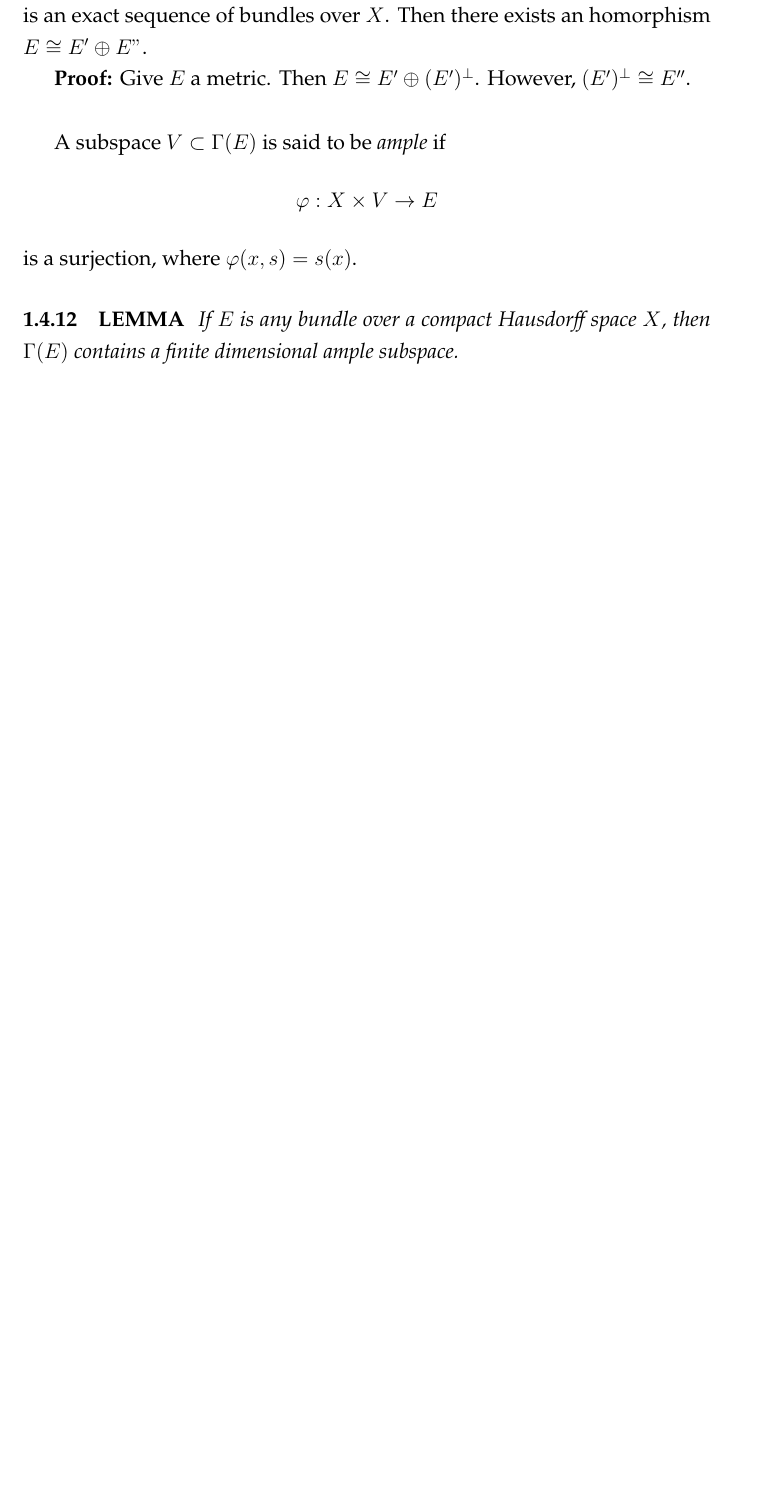
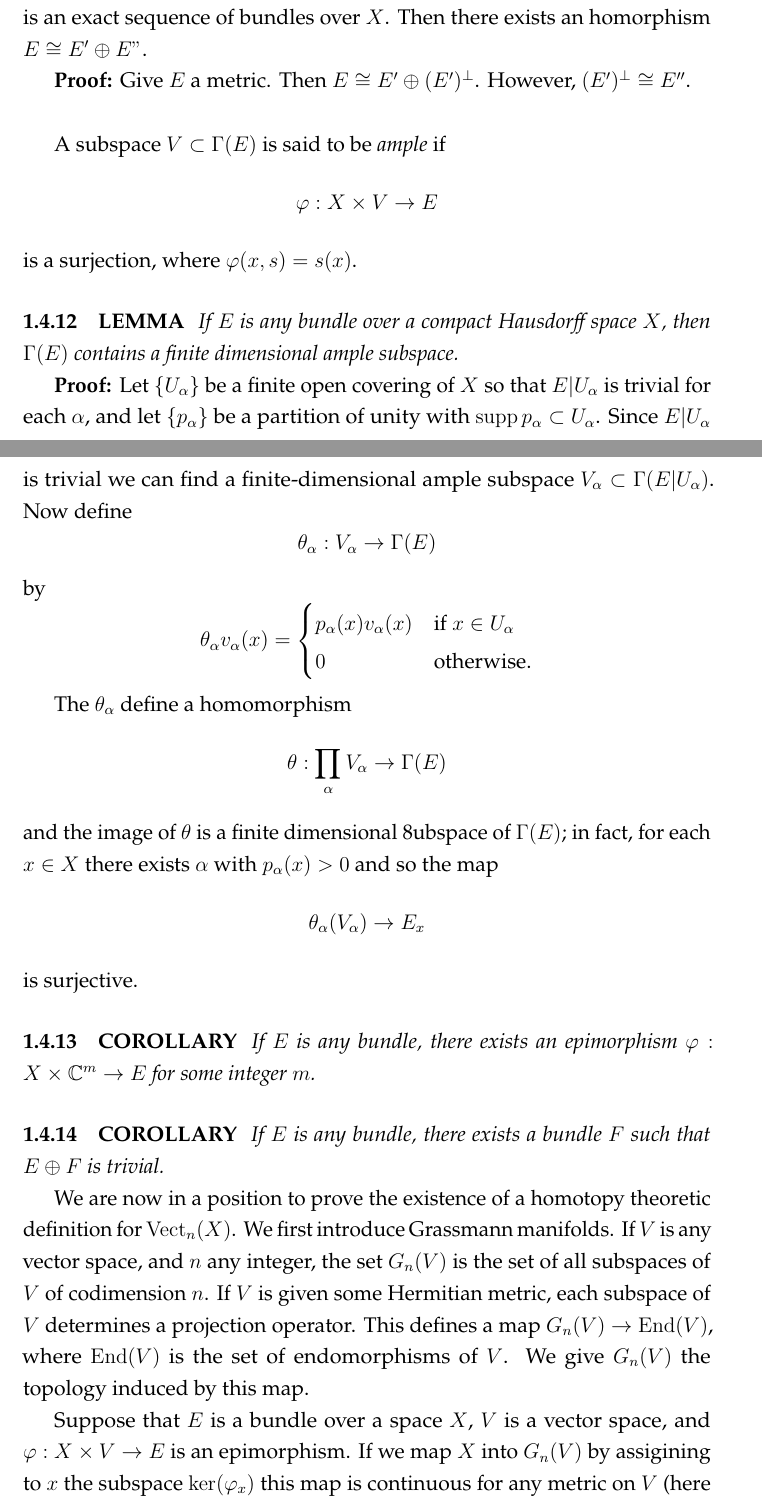
Before and after one commit to MuriloucoLouco/K-theory, a LaTeX thesis (K-Theory.tex, which reads chapter 1.tex): part of page 23 of 23 before the commit and two parts of pages 23 and 24 of 25 after it, the two joined at a grey line, cut so that both start at the same text, the shorter picture padded with empty space. Compiled offline with pdfLaTeX.

Commit message:
corol 1.4.14

```diff
--- a/K-Theory.tex
+++ b/K-Theory.tex
@@ -35,6 +35,7 @@
 \DeclareMathOperator{\supp}{supp}
 \DeclareMathOperator{\Vect}{Vect}
 \DeclareMathOperator{\GL}{GL}
+\DeclareMathOperator{\End}{End}
 
 \title{K-Theory}
 \author{Michael Atiyah}
--- a/chapter 1.tex
+++ b/chapter 1.tex
@@ -372,3 +372,36 @@ A subspace $V \subset \Gamma(E)$ is said to be \textit{ample} if
 is a surjection, where $\varphi(x, s) = s(x)$.
 
 \subsection{LEMMA}\label{1.4.12} \textit{If $E$ is any bundle over a compact Hausdorff space $X$, then $\Gamma(E)$ contains a finite dimensional ample subspace.} \par
+
+\textbf{Proof:} Let $\{U_\alpha\}$ be a finite open covering of $X$ so that $E \vert U_\alpha$ is trivial for each $\alpha$, and let $\{p_\alpha\}$ be a partition of unity with $\supp p_\alpha \subset U_\alpha$. Since $E \vert U_\alpha$ is trivial we can find a finite-dimensional ample subspace $V_\alpha \subset \Gamma(E \vert U_\alpha)$. Now define
+\begin{equation*}
+    \theta_\alpha: V_\alpha \to \Gamma(E)
+\end{equation*}
+by
+\begin{equation*}
+\theta_\alpha v_\alpha(x) =
+    \begin{cases}
+        p_\alpha(x) v_\alpha(x) & \text{if $x \in U_\alpha$} \\
+        0 & \text{otherwise.}
+    \end{cases}
+\end{equation*}
+
+The $\theta_\alpha$ define a homomorphism
+\begin{equation*}
+    \theta: \prod_\alpha V_\alpha \to \Gamma(E)
+\end{equation*}
+and the image of $\theta$ is a finite dimensional 8ubspace of $\Gamma(E)$; in fact, for each $x \in X$ there exists $\alpha$ with $p_\alpha(x) > 0$ and so the map
+\begin{equation*}
+    \theta_\alpha(V_\alpha) \to E_x
+\end{equation*}
+is surjective. \par
+
+\subsection{COROLLARY} \textit{If $E$ is any bundle, there exists an epimorphism $\varphi: X \times \mathbb{C}^m \to E$ for some integer $m$.}
+
+\subsection{COROLLARY} \textit{If $E$ is any bundle, there exists a bundle $F$ such that $E \oplus F$ is trivial.} \par
+
+We are now in a position to prove the existence of a homotopy theoretic definition for $\Vect_n(X)$. We first introduce Grassmann manifolds. If $V$ is any vector space, and $n$ any integer, the set $G_n(V)$ is the set of all subspaces of $V$ of codimension $n$. If $V$ is given some Hermitian metric, each subspace of $V$ determines a projection operator. This defines a map $G_n(V) \to \End(V)$, where $\End(V)$ is the set of endomorphisms of $V$. We give $G_n(V)$ the topology induced by this map. \par
+
+Suppose that $E$ is a bundle over a space $X$, $V$ is a vector space, and $\varphi: X \times V \to E$ is an epimorphism. If we map $X$ into $G_n(V)$ by assigining to $x$ the subspace $\ker(\varphi_x)$ this map is continuous for any metric on $V$ (here $n = \dim(E)$). We call the map $X \to G_n(V)$ the map induced by $\varphi$. \par
+
+Let $V$ be a vector space, and let $F \subset G_n(V) \times V$ be the sub-bundle consisting of all points $(g, v)$ such that $v \in g$. Then, if $E = (G_n(V) \times V)/F$ is the quotient bundle, $E$ is called the \textit{classifying bundle} over $G_n(V)$. \par
```
Also changed, not shown: K-Theory.pdf, chapter 1.tex (25 more changed lines).
